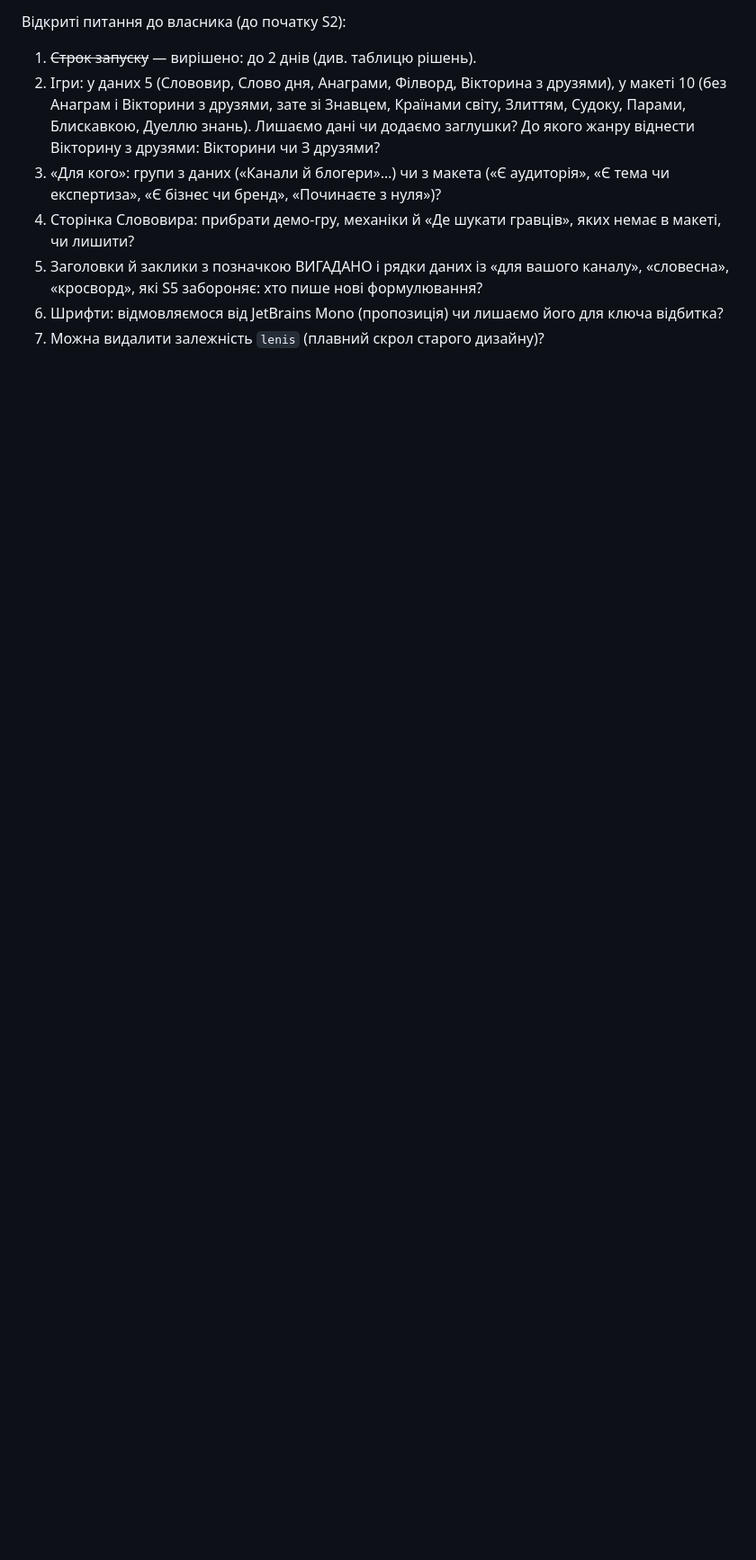
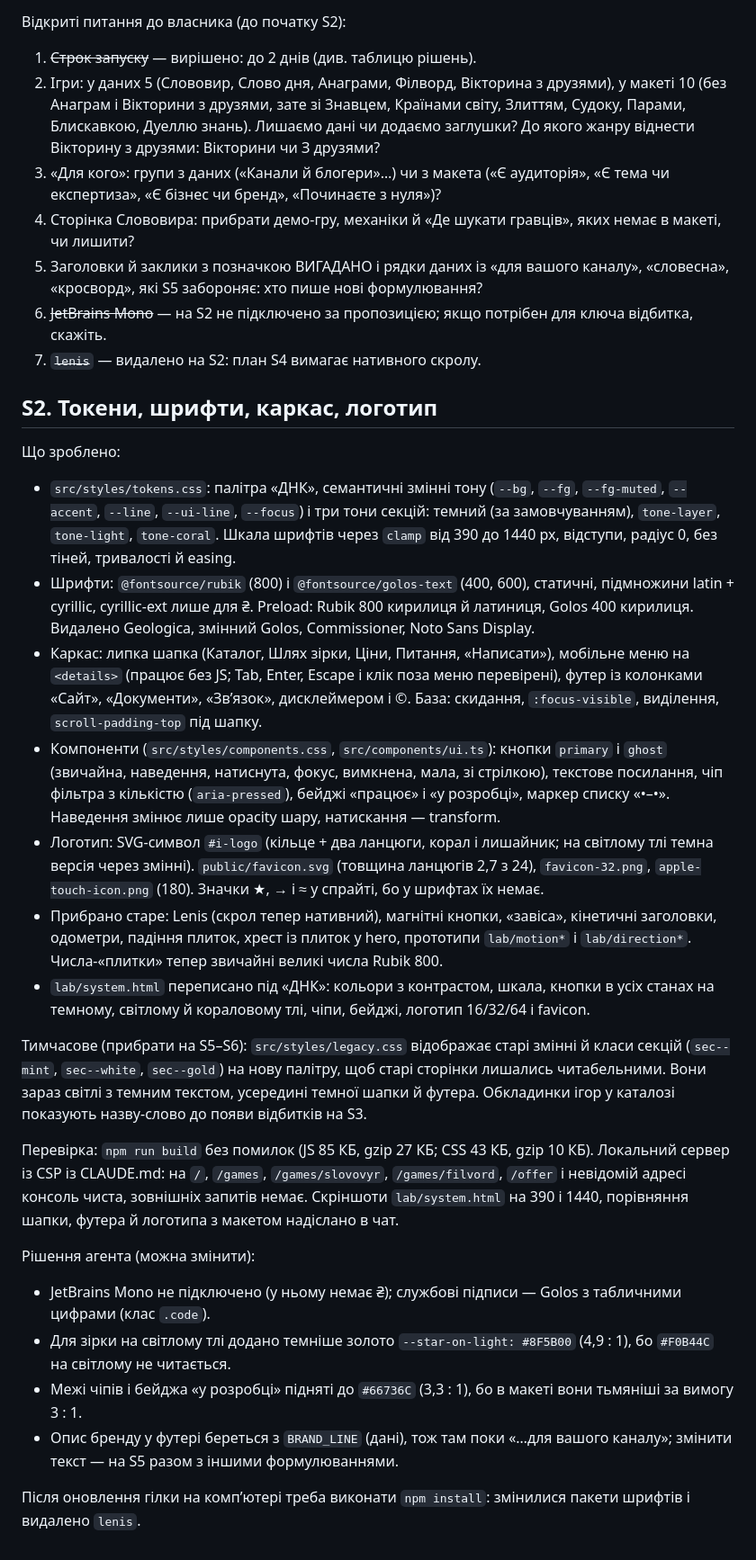
Before and after one commit to MishaTomash/business-kit, a Markdown page: docs/DNA-PROGRESS.md, the part around one of its changes. Shown at 90% size. Rendered like a GitHub page; blank space fills up the shorter version.

```diff
--- a/docs/DNA-PROGRESS.md
+++ b/docs/DNA-PROGRESS.md
@@ -37,5 +38,28 @@
 3. «Для кого»: групи з даних («Канали й блогери»…) чи з макета («Є аудиторія», «Є тема чи експертиза», «Є бізнес чи бренд», «Починаєте з нуля»)?
 4. Сторінка Слововира: прибрати демо-гру, механіки й «Де шукати гравців», яких немає в макеті, чи лишити?
 5. Заголовки й заклики з позначкою ВИГАДАНО і рядки даних із «для вашого каналу», «словесна», «кросворд», які S5 забороняє: хто пише нові формулювання?
-6. Шрифти: відмовляємося від JetBrains Mono (пропозиція) чи лишаємо його для ключа відбитка?
-7. Можна видалити залежність `lenis` (плавний скрол старого дизайну)?
+6. ~~JetBrains Mono~~ — на S2 не підключено за пропозицією; якщо потрібен для ключа відбитка, скажіть.
+7. ~~`lenis`~~ — видалено на S2: план S4 вимагає нативного скролу.
+
+## S2. Токени, шрифти, каркас, логотип
+
+Що зроблено:
+- `src/styles/tokens.css`: палітра «ДНК», семантичні змінні тону (`--bg`, `--fg`, `--fg-muted`, `--accent`, `--line`, `--ui-line`, `--focus`) і три тони секцій: темний (за замовчуванням), `tone-layer`, `tone-light`, `tone-coral`. Шкала шрифтів через `clamp` від 390 до 1440 px, відступи, радіус 0, без тіней, тривалості й easing.
+- Шрифти: `@fontsource/rubik` (800) і `@fontsource/golos-text` (400, 600), статичні, підмножини latin + cyrillic, cyrillic-ext лише для ₴. Preload: Rubik 800 кирилиця й латиниця, Golos 400 кирилиця. Видалено Geologica, змінний Golos, Commissioner, Noto Sans Display.
+- Каркас: липка шапка (Каталог, Шлях зірки, Ціни, Питання, «Написати»), мобільне меню на `<details>` (працює без JS; Tab, Enter, Escape і клік поза меню перевірені), футер із колонками «Сайт», «Документи», «Зв’язок», дисклеймером і ©. База: скидання, `:focus-visible`, виділення, `scroll-padding-top` під шапку.
+- Компоненти (`src/styles/components.css`, `src/components/ui.ts`): кнопки `primary` і `ghost` (звичайна, наведення, натиснута, фокус, вимкнена, мала, зі стрілкою), текстове посилання, чіп фільтра з кількістю (`aria-pressed`), бейджі «працює» і «у розробці», маркер списку «•–•». Наведення змінює лише opacity шару, натискання — transform.
+- Логотип: SVG-символ `#i-logo` (кільце + два ланцюги, корал і лишайник; на світлому тлі темна версія через змінні). `public/favicon.svg` (товщина ланцюгів 2,7 з 24), `favicon-32.png`, `apple-touch-icon.png` (180). Значки ★, → і ≈ у спрайті, бо у шрифтах їх немає.
+- Прибрано старе: Lenis (скрол тепер нативний), магнітні кнопки, «завіса», кінетичні заголовки, одометри, падіння плиток, хрест із плиток у hero, прототипи `lab/motion*` і `lab/direction*`. Числа-«плитки» тепер звичайні великі числа Rubik 800.
+- `lab/system.html` переписано під «ДНК»: кольори з контрастом, шкала, кнопки в усіх станах на темному, світлому й кораловому тлі, чіпи, бейджі, логотип 16/32/64 і favicon.
+
+Тимчасове (прибрати на S5–S6): `src/styles/legacy.css` відображає старі змінні й класи секцій (`sec--mint`, `sec--white`, `sec--gold`) на нову палітру, щоб старі сторінки лишались читабельними. Вони зараз світлі з темним текстом, усередині темної шапки й футера. Обкладинки ігор у каталозі показують назву-слово до появи відбитків на S3.
+
+Перевірка: `npm run build` без помилок (JS 85 КБ, gzip 27 КБ; CSS 43 КБ, gzip 10 КБ). Локальний сервер із CSP із CLAUDE.md: на `/`, `/games`, `/games/slovovyr`, `/games/filvord`, `/offer` і невідомій адресі консоль чиста, зовнішніх запитів немає. Скріншоти `lab/system.html` на 390 і 1440, порівняння шапки, футера й логотипа з макетом надіслано в чат.
+
+Рішення агента (можна змінити):
+- JetBrains Mono не підключено (у ньому немає ₴); службові підписи — Golos з табличними цифрами (клас `.code`).
+- Для зірки на світлому тлі додано темніше золото `--star-on-light: #8F5B00` (4,9 : 1), бо `#F0B44C` на світлому не читається.
+- Межі чіпів і бейджа «у розробці» підняті до `#66736C` (3,3 : 1), бо в макеті вони тьмяніші за вимогу 3 : 1.
+- Опис бренду у футері береться з `BRAND_LINE` (дані), тож там поки «…для вашого каналу»; змінити текст — на S5 разом з іншими формулюваннями.
+
+Після оновлення гілки на комп’ютері треба виконати `npm install`: змінилися пакети шрифтів і видалено `lenis`.
```
Also changed, not shown: other parts of docs/DNA-PROGRESS.md (+1 -0 lines), README.md (+7 -9 lines).
